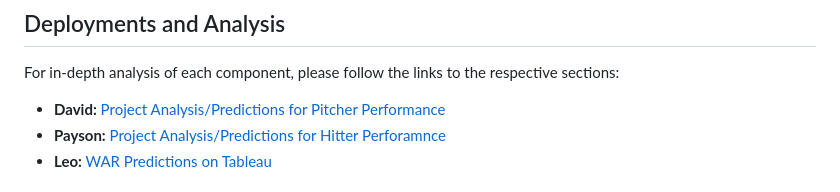
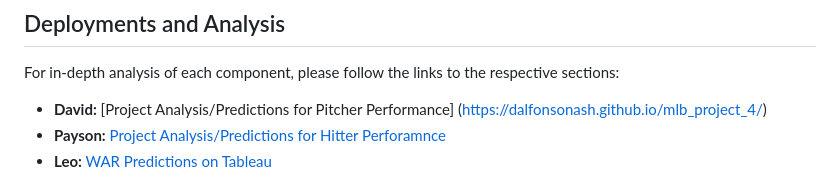
Before and after one commit to PsCushman/baseball-predictions-new-rules, a Markdown page: README.md, the part around the change. Rendered like a GitHub page.

```diff
--- a/README.md
+++ b/README.md
@@ -9,7 +9,7 @@
 
 For in-depth analysis of each component, please follow the links to the respective sections:
 
-- **David:** [Project Analysis/Predictions for Pitcher Performance](https://pscushman.github.io/final-project-analysis/)
+- **David:** [Project Analysis/Predictions for Pitcher Performance] (https://dalfonsonash.github.io/mlb_project_4/)
 - **Payson:** [Project Analysis/Predictions for Hitter Perforamnce](https://pscushman.github.io/final-project-analysis/)
 - **Leo:** [WAR Predictions on Tableau](https://public.tableau.com/app/profile/leonardo.pierantoni/viz/MLBPredictions/Story1?publish=yes)
 
```
